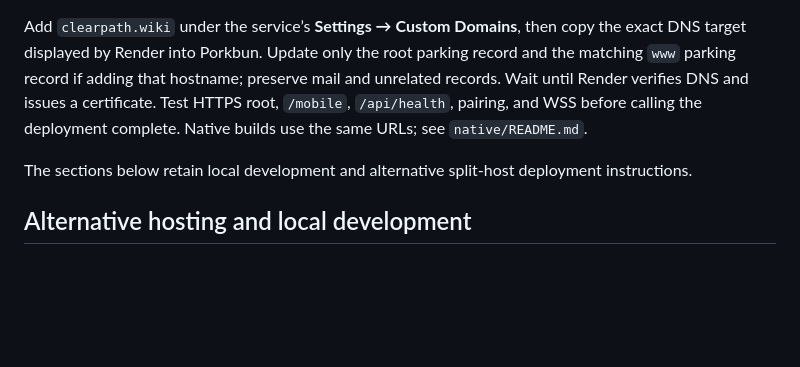
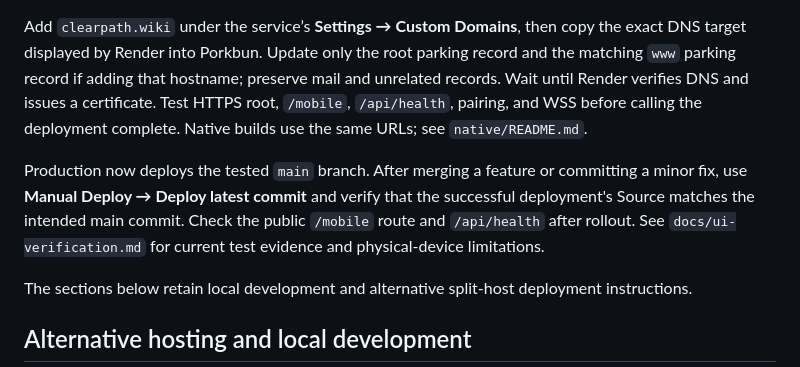
Before and after one commit to rzli2106/bigredhacks2026, a Markdown page: DEPLOYMENT.md, the part around the change. Rendered like a GitHub page; blank space fills up the shorter version.

```diff
--- a/DEPLOYMENT.md
+++ b/DEPLOYMENT.md
@@ -5,6 +5,8 @@ The domain is registered at Porkbun. Render currently uses **www.clearpath.wiki*
 The checked-in `render.yaml` sets the www.clearpath.wiki HTTPS/WSS URLs, exact web/native CORS origins, and an automatically generated private observer key. `backend/main.js` also permits Render’s assigned HTTPS origin so the provider URL can be inspected while DNS propagates. Set the health probe to `/api/health`. Do not set `BACKEND_PORT` on Render.
 
 Add `clearpath.wiki` under the service’s **Settings → Custom Domains**, then copy the exact DNS target displayed by Render into Porkbun. Update only the root parking record and the matching `www` parking record if adding that hostname; preserve mail and unrelated records. Wait until Render verifies DNS and issues a certificate. Test HTTPS root, `/mobile`, `/api/health`, pairing, and WSS before calling the deployment complete. Native builds use the same URLs; see `native/README.md`.
+
+Production now deploys the tested `main` branch. After merging a feature or committing a minor fix, use **Manual Deploy → Deploy latest commit** and verify that the successful deployment's Source matches the intended main commit. Check the public `/mobile` route and `/api/health` after rollout. See `docs/ui-verification.md` for current test evidence and physical-device limitations.
 
 The sections below retain local development and alternative split-host deployment instructions.
 
```
Also changed, not shown: docs/ui-verification.md (+12 -0 lines).
